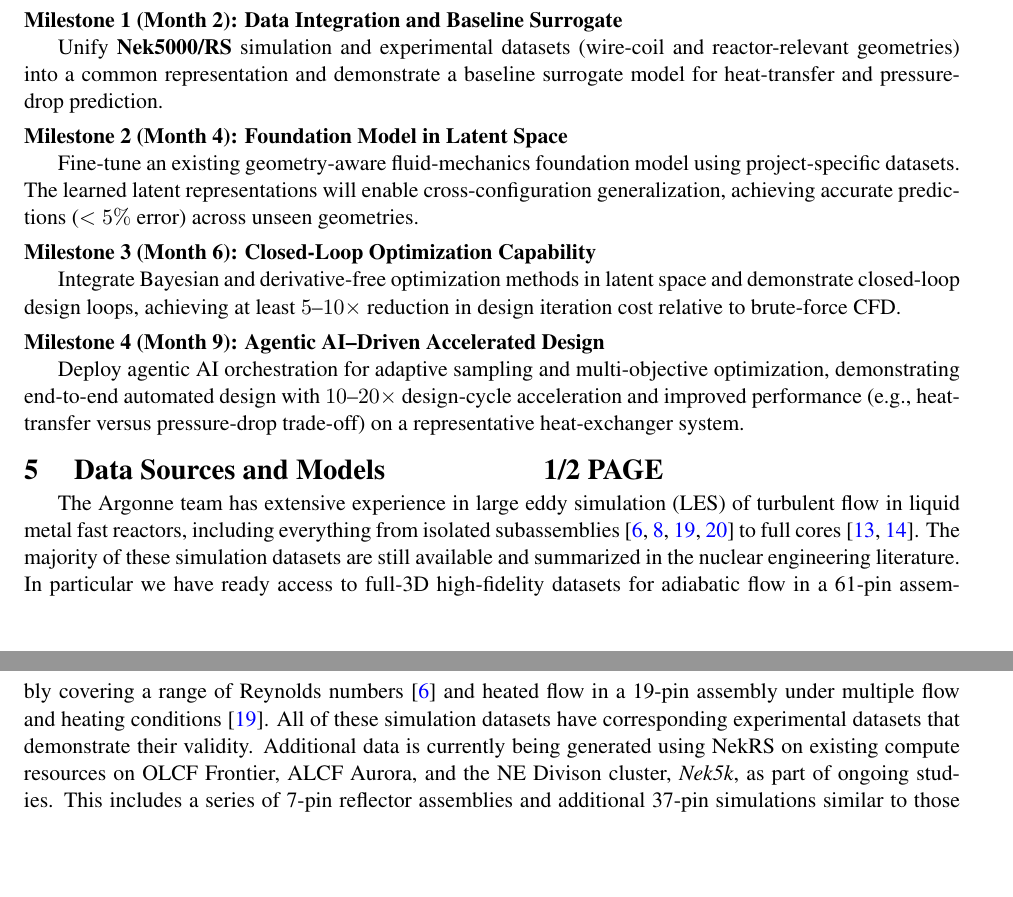
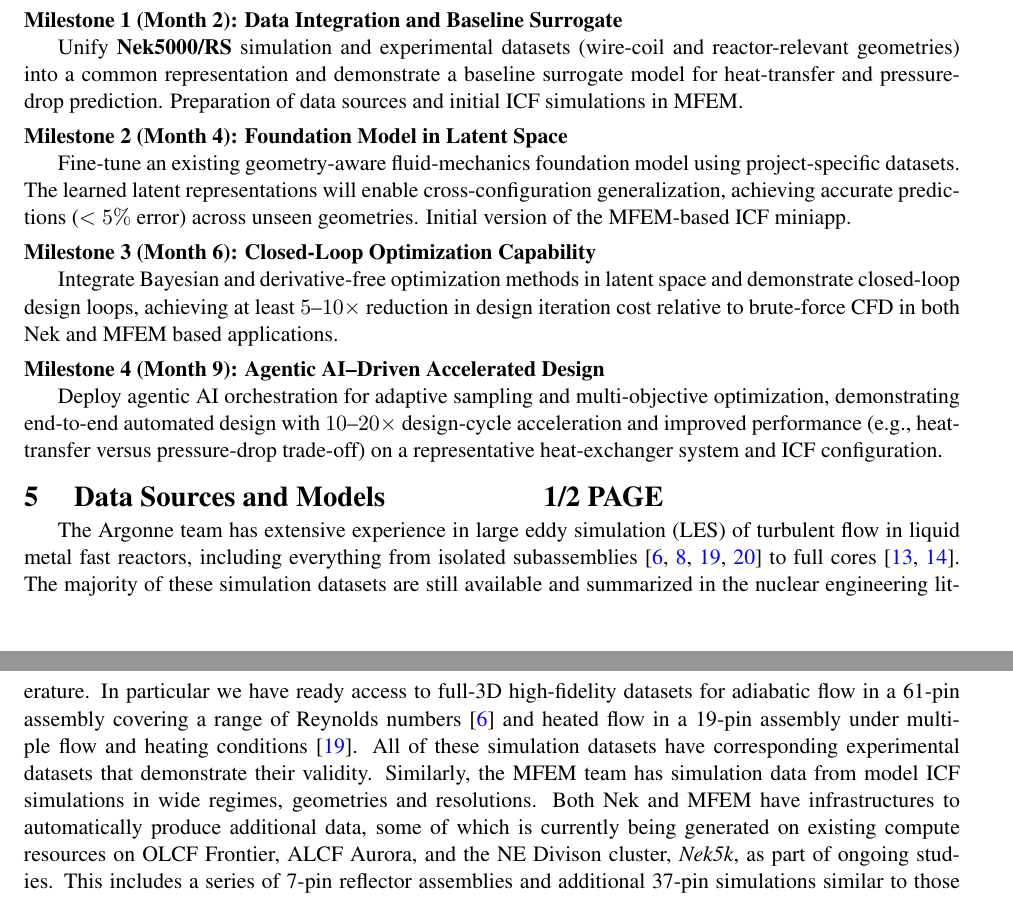
Before and after one commit to misunmin/genesis21b, a LaTeX document (proposal/tex/genesis21b.tex, which reads proposal/tex/milestone.tex, proposal/tex/narr4.tex): two parts of pages 6 and 7 of 29, joined at a grey line, cut so that both start at the same text, the shorter picture padded with empty space. Compiled offline with pdfLaTeX.

Commit message:
Sections 4 and 5

```diff
--- a/proposal/tex/milestone.tex
+++ b/proposal/tex/milestone.tex
@@ -4,7 +4,8 @@
 Unify \textbf{Nek5000/RS} simulation and experimental datasets
 (wire-coil and reactor-relevant geometries) into a common representation
 and demonstrate a baseline surrogate model for heat-transfer and
-pressure-drop prediction.
+pressure-drop prediction. Preparation of data sources and initial
+ICF simulations in MFEM.
 
 \vspace{4pt}
 
@@ -14,7 +15,8 @@ pressure-drop prediction.
 Fine-tune an existing geometry-aware fluid-mechanics foundation model
 using project-specific datasets. The learned latent representations will
 enable cross-configuration generalization, achieving accurate predictions
-($<5\%$ error) across unseen geometries.
+($<5\%$ error) across unseen geometries. Initial version of the MFEM-based
+ICF miniapp.
 
 \vspace{4pt}
 
@@ -24,7 +26,7 @@ enable cross-configuration generalization, achieving accurate predictions
 Integrate Bayesian and derivative-free optimization methods in latent
 space and demonstrate closed-loop design loops, achieving at least
 $5$--$10\times$ reduction in design iteration cost relative to
-brute-force CFD.
+brute-force CFD in both Nek and MFEM based applications.
 
 \vspace{4pt}
 
@@ -35,4 +37,4 @@ Deploy agentic AI orchestration for adaptive sampling and
 multi-objective optimization, demonstrating end-to-end automated
 design with $10$--$20\times$ design-cycle acceleration and improved performance
 (e.g., heat-transfer versus pressure-drop trade-off) on a
-representative heat-exchanger system.
+representative heat-exchanger system and ICF configuration.
--- a/proposal/tex/narr4.tex
+++ b/proposal/tex/narr4.tex
@@ -337,7 +337,10 @@ we have ready access to full-3D high-fidelity datasets for adiabatic flow in a
 \cite{Dai2025WireWrapped61Pin} and heated flow in a 19-pin assembly under
 multiple flow and heating conditions \cite{shavernacie}.  All of these
 simulation datasets have corresponding experimental datasets that demonstrate
-their validity.  Additional data is currently being generated using NekRS on
+their validity. Similarly, the MFEM team has simulation data from model ICF
+simulations in wide regimes, geometries and resolutions.
+Both Nek and MFEM have infrastructures to automatically produce additional data,
+some of which is currently being generated on
 existing compute resources on OLCF Frontier, ALCF Aurora, and the NE Divison
 cluster, {\em Nek5k}, as part of ongoing studies.
 This includes a series of
```
Also changed, not shown: proposal/tex/narr4.tex (2 more changed lines).
